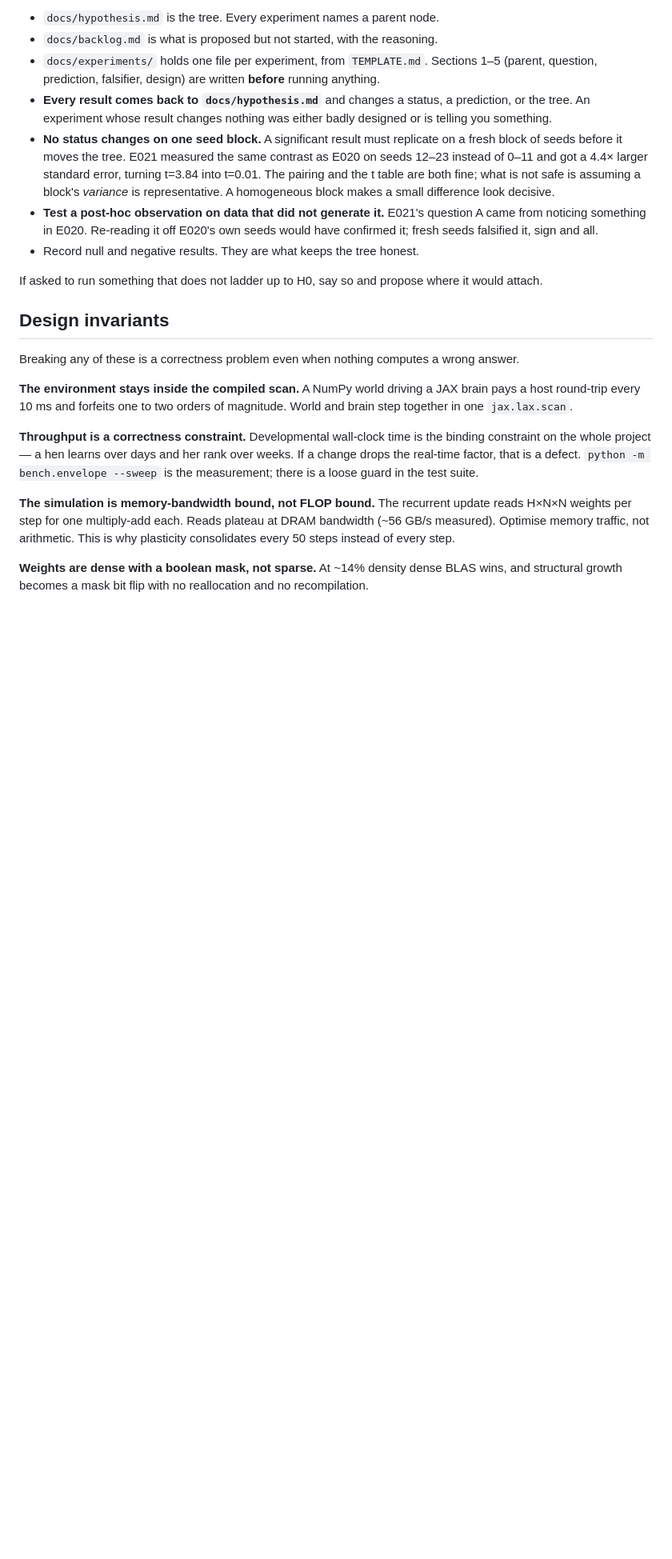
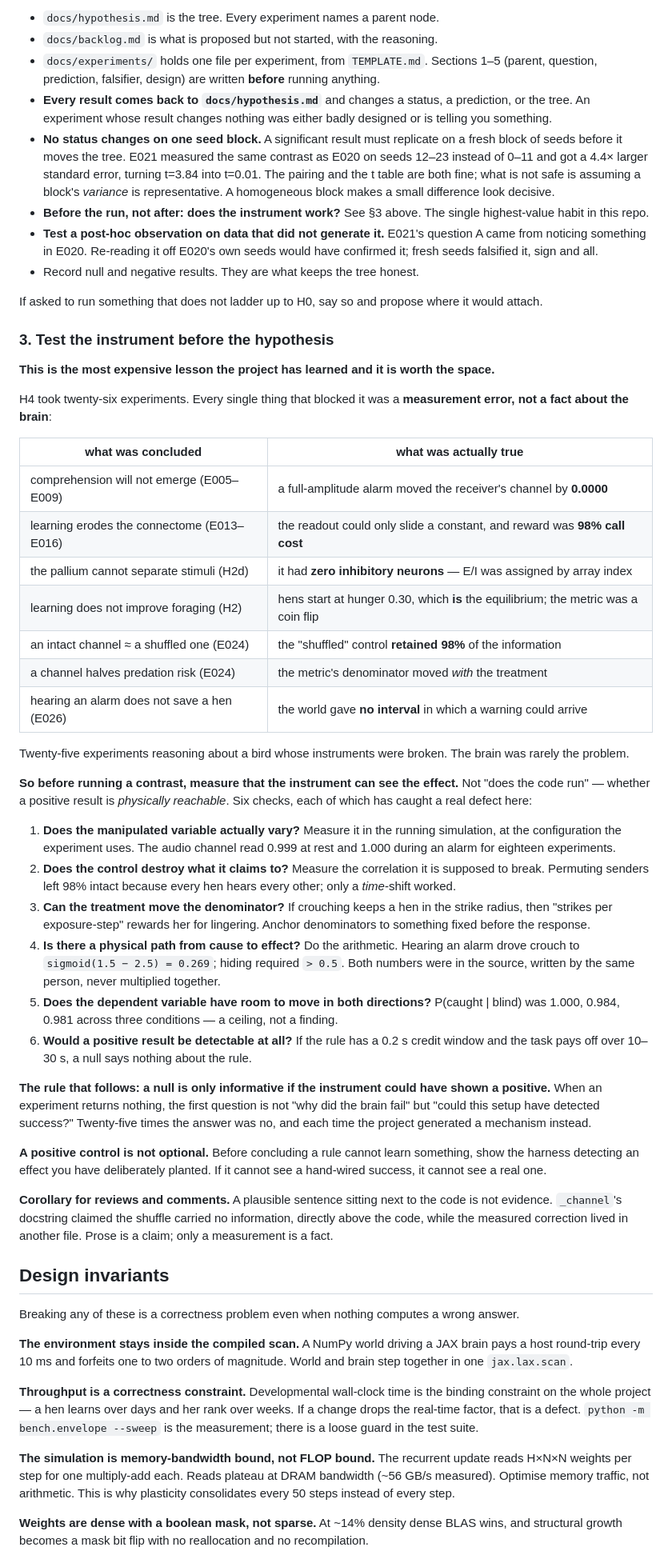
Before and after one commit to jonesy5090/sentient-chicken, a Markdown page: CLAUDE.md, the part around one of its changes. Shown at 80% size. GitHub-like rendering; blank space fills up the shorter version.

```diff
--- a/CLAUDE.md
+++ b/CLAUDE.md
@@ -160,6 +172,8 @@ rather than a footnote.
   t=3.84 into t=0.01. The pairing and the t table are both fine; what is not safe is
   assuming a block's *variance* is representative. A homogeneous block makes a small
   difference look decisive.
+- **Before the run, not after: does the instrument work?** See §3 above. The single
+  highest-value habit in this repo.
 - **Test a post-hoc observation on data that did not generate it.** E021's question A
   came from noticing something in E020. Re-reading it off E020's own seeds would have
   confirmed it; fresh seeds falsified it, sign and all.
@@ -167,6 +181,62 @@ rather than a footnote.
 
 If asked to run something that does not ladder up to H0, say so and propose where it
 would attach.
+
+### 3. Test the instrument before the hypothesis
+
+**This is the most expensive lesson the project has learned and it is worth the space.**
+
+H4 took twenty-six experiments. Every single thing that blocked it was a **measurement
+error, not a fact about the brain**:
+
+| what was concluded | what was actually true |
+|---|---|
+| comprehension will not emerge (E005–E009) | a full-amplitude alarm moved the receiver's channel by **0.0000** |
+| learning erodes the connectome (E013–E016) | the readout could only slide a constant, and reward was **98% call cost** |
+| the pallium cannot separate stimuli (H2d) | it had **zero inhibitory neurons** — E/I was assigned by array index |
+| learning does not improve foraging (H2) | hens start at hunger 0.30, which **is** the equilibrium; the metric was a coin flip |
+| an intact channel ≈ a shuffled one (E024) | the "shuffled" control **retained 98%** of the information |
+| a channel halves predation risk (E024) | the metric's denominator moved *with* the treatment |
+| hearing an alarm does not save a hen (E026) | the world gave **no interval** in which a warning could arrive |
+
+Twenty-five experiments reasoning about a bird whose instruments were broken. The
+brain was rarely the problem.
+
+**So before running a contrast, measure that the instrument can see the effect.** Not
+"does the code run" — whether a positive result is *physically reachable*. Six checks,
+each of which has caught a real defect here:
+
+1. **Does the manipulated variable actually vary?** Measure it in the running
+   simulation, at the configuration the experiment uses. The audio channel read 0.999
+   at rest and 1.000 during an alarm for eighteen experiments.
+2. **Does the control destroy what it claims to?** Measure the correlation it is
+   supposed to break. Permuting senders left 98% intact because every hen hears every
+   other; only a *time*-shift worked.
+3. **Can the treatment move the denominator?** If crouching keeps a hen in the strike
+   radius, then "strikes per exposure-step" rewards her for lingering. Anchor
+   denominators to something fixed before the response.
+4. **Is there a physical path from cause to effect?** Do the arithmetic. Hearing an
+   alarm drove crouch to `sigmoid(1.5 − 2.5) = 0.269`; hiding required `> 0.5`. Both
+   numbers were in the source, written by the same person, never multiplied together.
+5. **Does the dependent variable have room to move in both directions?**
+   P(caught | blind) was 1.000, 0.984, 0.981 across three conditions — a ceiling, not
+   a finding.
+6. **Would a positive result be detectable at all?** If the rule has a 0.2 s credit
+   window and the task pays off over 10–30 s, a null says nothing about the rule.
+
+**The rule that follows: a null is only informative if the instrument could have shown
+a positive.** When an experiment returns nothing, the first question is not "why did the
+brain fail" but "could this setup have detected success?" Twenty-five times the answer
+was no, and each time the project generated a mechanism instead.
+
+**A positive control is not optional.** Before concluding a rule cannot learn something,
+show the harness detecting an effect you have deliberately planted. If it cannot see a
+hand-wired success, it cannot see a real one.
+
+**Corollary for reviews and comments.** A plausible sentence sitting next to the code is
+not evidence. `_channel`'s docstring claimed the shuffle carried no information, directly
+above the code, while the measured correction lived in another file. Prose is a claim;
+only a measurement is a fact.
 
 ## Design invariants
 
```
Also changed, not shown: other parts of CLAUDE.md (+24 -12 lines).
